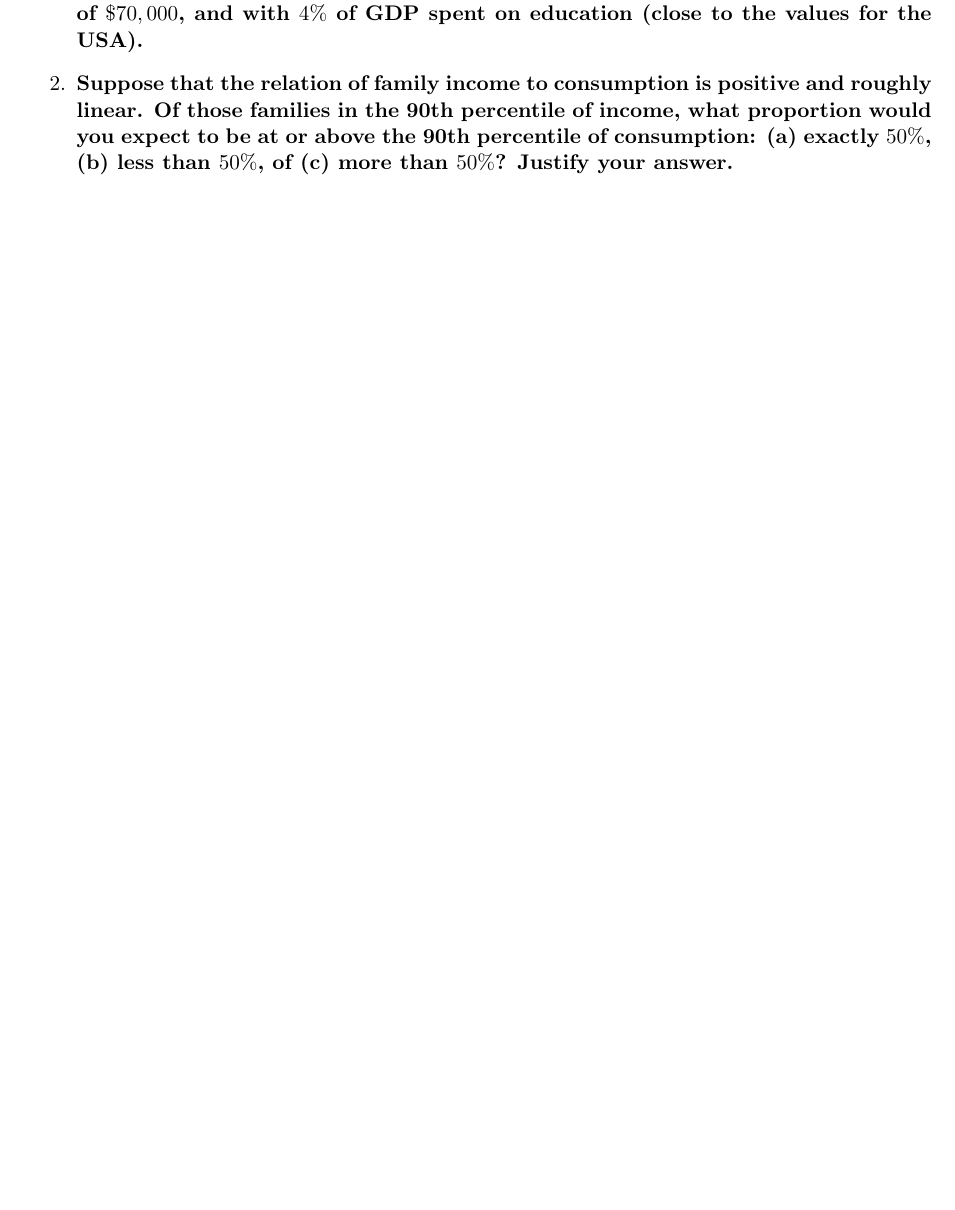
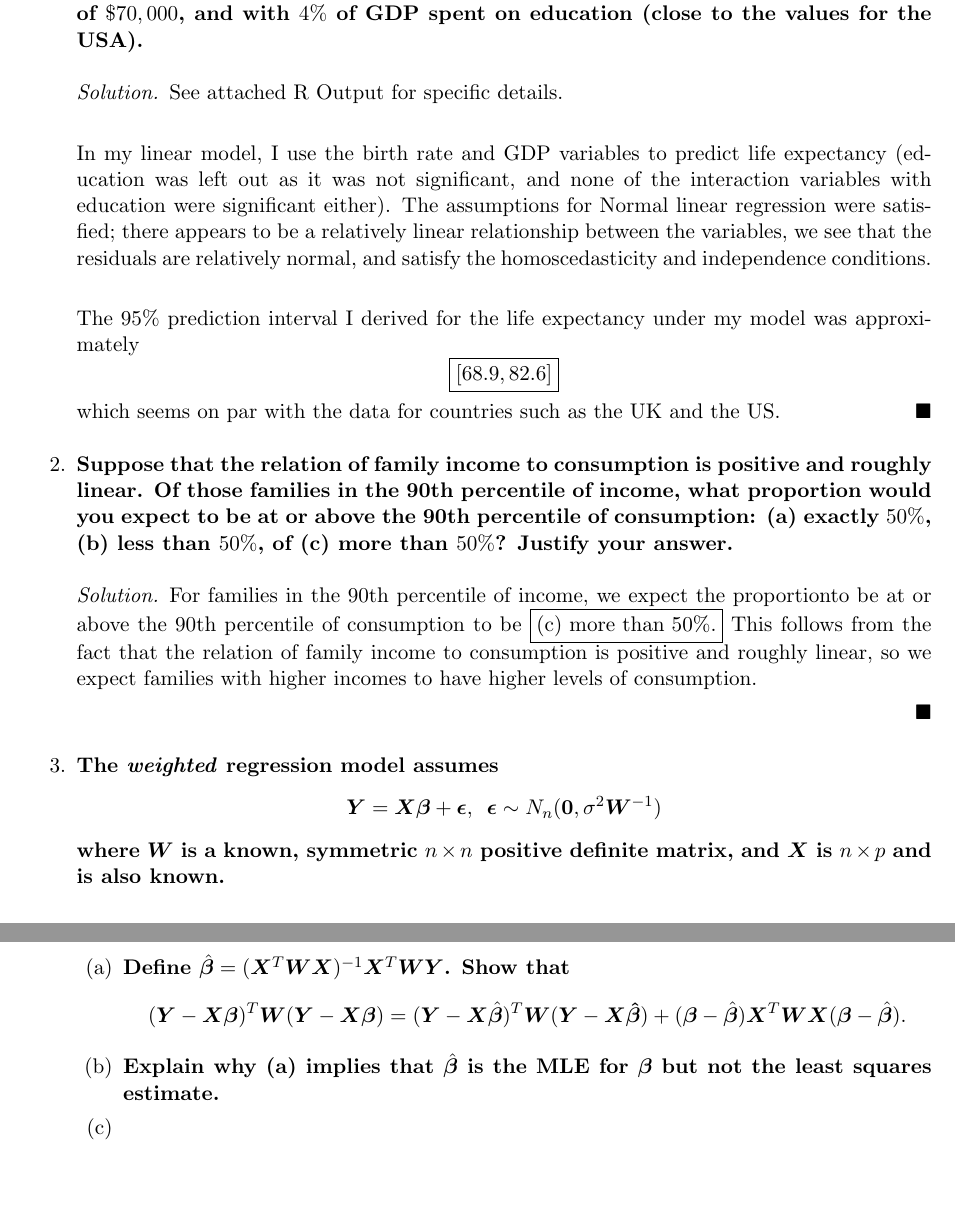
Before and after one commit to dyang5/STAT111, a LaTeX problem sheet (HW/hw14.tex): part of the page before the commit and two parts of pages 1 and 2 of 2 after it, the two joined at a grey line, cut so that both start at the same text, the shorter picture padded with empty space. Compiled offline with pdfLaTeX.

Commit message:
More HW14.

```diff
--- a/HW/hw14.tex
+++ b/HW/hw14.tex
@@ -5,6 +5,8 @@
 \usepackage{amssymb}
 \usepackage[shortlabels]{enumitem}
 \usepackage[margin=1in]{geometry}
+\usepackage{bm}
+
 \graphicspath{{img}}
 
 \newenvironment{solution}
@@ -37,11 +39,48 @@
     with a birth rate of 12 births per 1000 persons in a year, GDP per capita of $\$70,000$, and with $4\%$
     of GDP spent on education (close to the values for the USA).}
 
+    \begin{solution}
+    See attached R Output for specific details. \\
+
+    In my linear model, I use the birth rate and GDP variables to predict life expectancy (education was left out as it was not significant, and
+    none of the interaction variables with education were significant either). The assumptions for Normal linear regression were satisfied;
+    there appears to be a relatively linear relationship between the variables, we see that the residuals are relatively normal, and
+    satisfy the homoscedasticity and independence conditions. \\
+
+    The 95\% prediction interval I derived for the life expectancy under my model was approximately
+    \[
+      \boxed{[68.9, 82.6]}
+    \]
+    which seems on par with the data for countries such as the UK and the US.
+    \end{solution}
+
     \item \textbf{Suppose that the relation of family income to consumption is positive and roughly linear. Of those
     families in the 90th percentile of income, what proportion would you expect to be at or above the
     90th percentile of consumption: (a) exactly $50\%$, (b) less than $50\%$, of (c) more than $50\%$? Justify
     your answer.}
 
+    \begin{solution}
+    For families in the 90th percentile of income, we expect the proportionto be at or above the
+    90th percentile of consumption to be \boxed{\text{(c) more than $50\%$.}}
+    This follows from the fact that the relation of family income to consumption is positive and roughly linear, so
+    we expect families with higher incomes to have higher levels of consumption.
+
+    \end{solution}
+
+    \item \textbf{The \textit{weighted} regression model assumes}
+    \[
+      \bm{Y} = \bm{X\beta} + \bm{\epsilon}, \, \, \, \bm{\epsilon} \sim N_n(\bm{0}, \sigma^{2}\bm{W}^{-1})
+    \]
+    \textbf{where $\bm{W}$ is a known, symmetric $n \times n$ positive definite matrix, and $\bm{X}$ is $n \times p$ and is also known.}
+
+    \begin{enumerate}
+      \item \textbf{Define $\hat{\bm{\beta}} = (\bm{X}^T \bm{WX})^{-1} \bm{X}^T \bm{WY}$. Show that}
+      \[
+        (\bm{Y} - \bm{X\beta})^T\bm{W}(\bm{Y} - \bm{X\beta}) = (\bm{Y} - \bm{X}\hat{\bm{\beta}})^T\bm{W}(\bm{Y} - \bm{X\hat{\bm{\beta}}}) + (\bm{\beta} - \hat{\bm{\beta}})\bm{X}^T\bm{WX}(\bm{\beta} - \hat{\bm{\beta}}).
+      \]
+      \item \textbf{Explain why (a) implies that $\hat{\bm{\beta}}$ is the MLE for $\bm{\beta}$ but not the least squares estimate.}
+      \item
+    \end{enumerate}
 \end{enumerate}
 
 \end{document}
```
Also changed, not shown: Notes/week13.tex (+20 -1 lines), HW/hw14.pdf, notes.pdf.
